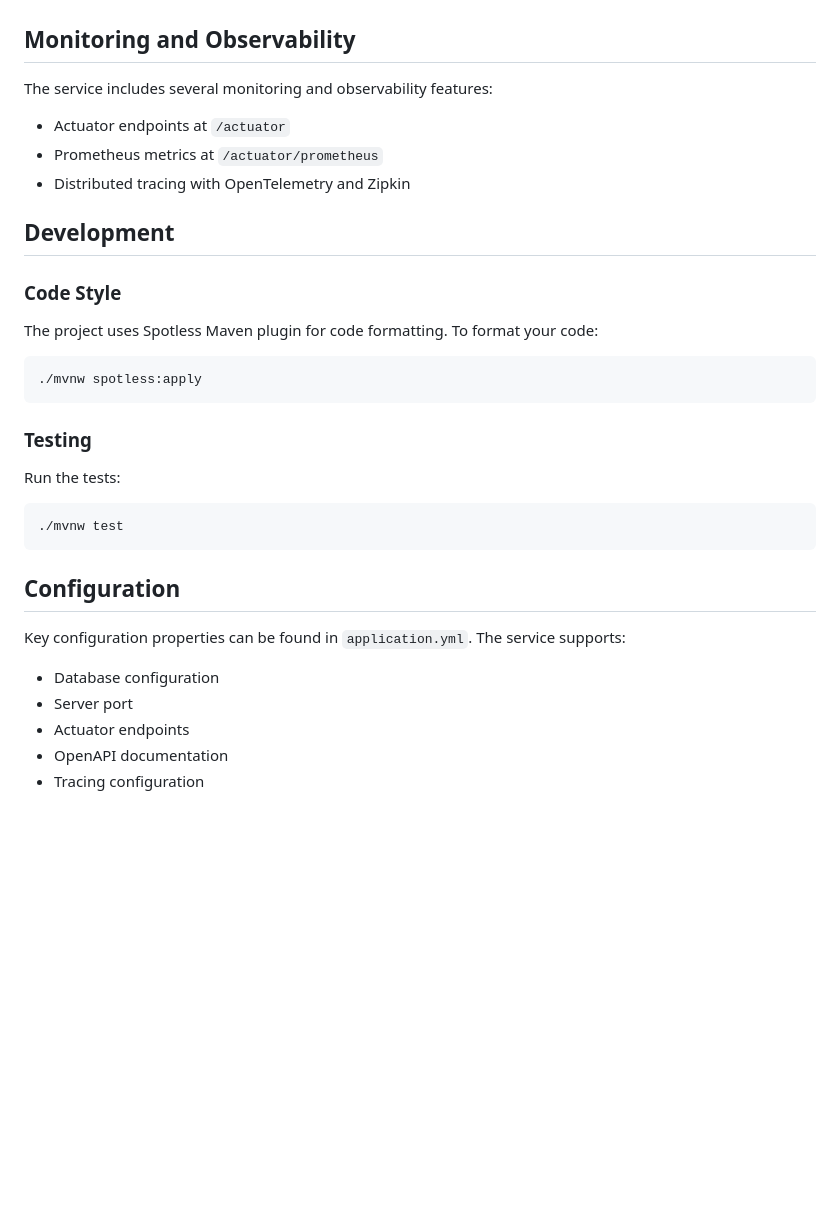
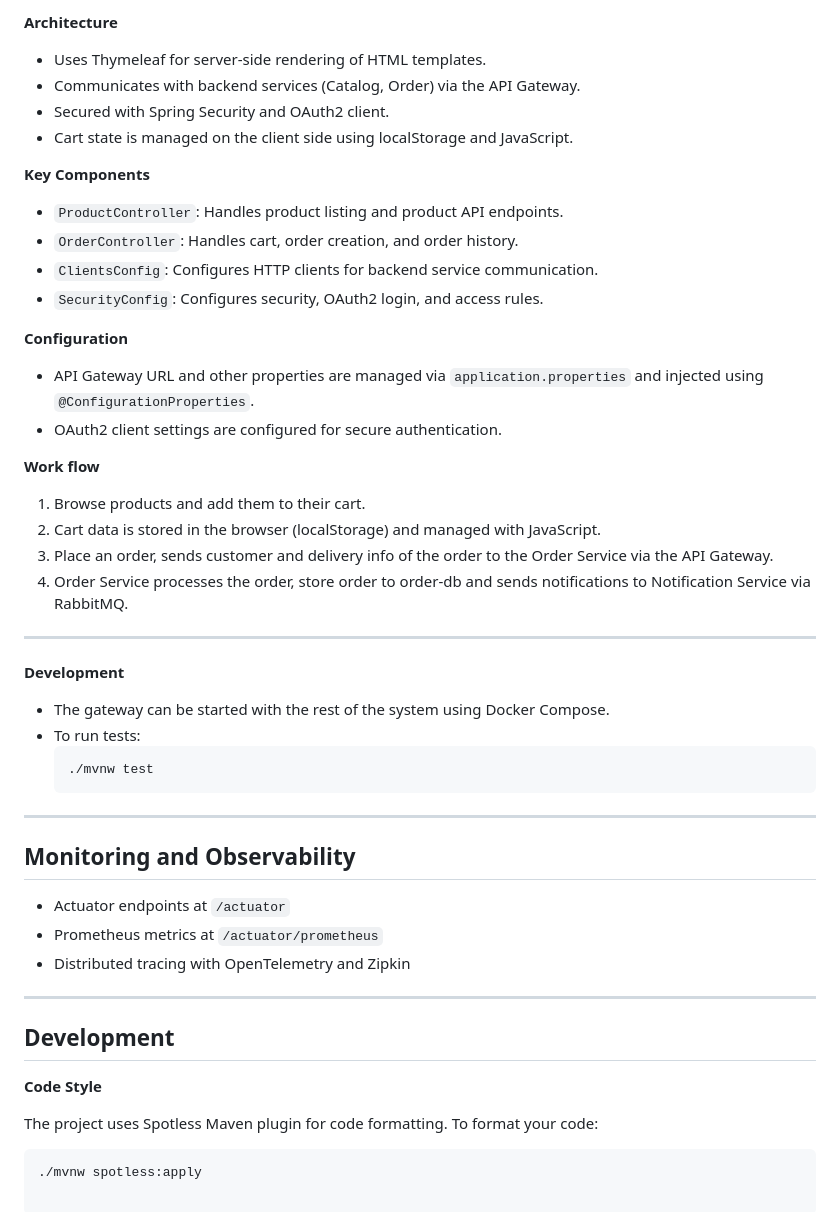
Before and after one commit to kiin21/bookstore-microservices, a Markdown page: README.md, the part around one of its changes. Rendered like a GitHub page; blank space fills up the shorter version.

Commit message:
docs: update README

````diff
--- a/README.md
+++ b/README.md
@@ -77,33 +144,46 @@ A spring cloud gateway that routes requests to the appropriate services.
+**Architecture**
+- Uses Thymeleaf for server-side rendering of HTML templates.
+- Communicates with backend services (Catalog, Order) via the API Gateway.
+- Secured with Spring Security and OAuth2 client.
+- Cart state is managed on the client side using localStorage and JavaScript.
+
+**Key Components**
+- `ProductController`: Handles product listing and product API endpoints.
+- `OrderController`: Handles cart, order creation, and order history.
+- `ClientsConfig`: Configures HTTP clients for backend service communication.
+- `SecurityConfig`: Configures security, OAuth2 login, and access rules.
+
+**Configuration**
+- API Gateway URL and other properties are managed via `application.properties` and injected using `@ConfigurationProperties`.
+- OAuth2 client settings are configured for secure authentication.
+
+**Work flow**
+1. Browse products and add them to their cart.
+2. Cart data is stored in the browser (localStorage) and managed with JavaScript.
+3. Place an order, sends customer and delivery info of the order to the Order Service via the API Gateway.
+4. Order Service processes the order, store order to order-db and sends notifications to Notification Service via RabbitMQ.
+
+---
+
+**Development**
+- The gateway can be started with the rest of the system using Docker Compose.
+- To run tests:
+  ```bash
+  ./mvnw test
+---
 
 ## Monitoring and Observability
-
-The service includes several monitoring and observability features:
 
 - Actuator endpoints at `/actuator`
 - Prometheus metrics at `/actuator/prometheus`
 - Distributed tracing with OpenTelemetry and Zipkin
 
+---
+
 ## Development
 
-### Code Style
+**Code Style**
 
 The project uses Spotless Maven plugin for code formatting. To format your code:
 ```bash
 ./mvnw spotless:apply
-```
-
-### Testing
-
-Run the tests:
-```bash
-./mvnw test
-```
-
-## Configuration
-
-Key configuration properties can be found in `application.yml`. The service supports:
-- Database configuration
-- Server port
-- Actuator endpoints
-- OpenAPI documentation
-- Tracing configuration
````
Also changed, not shown: other parts of README.md (+125 -58 lines).
